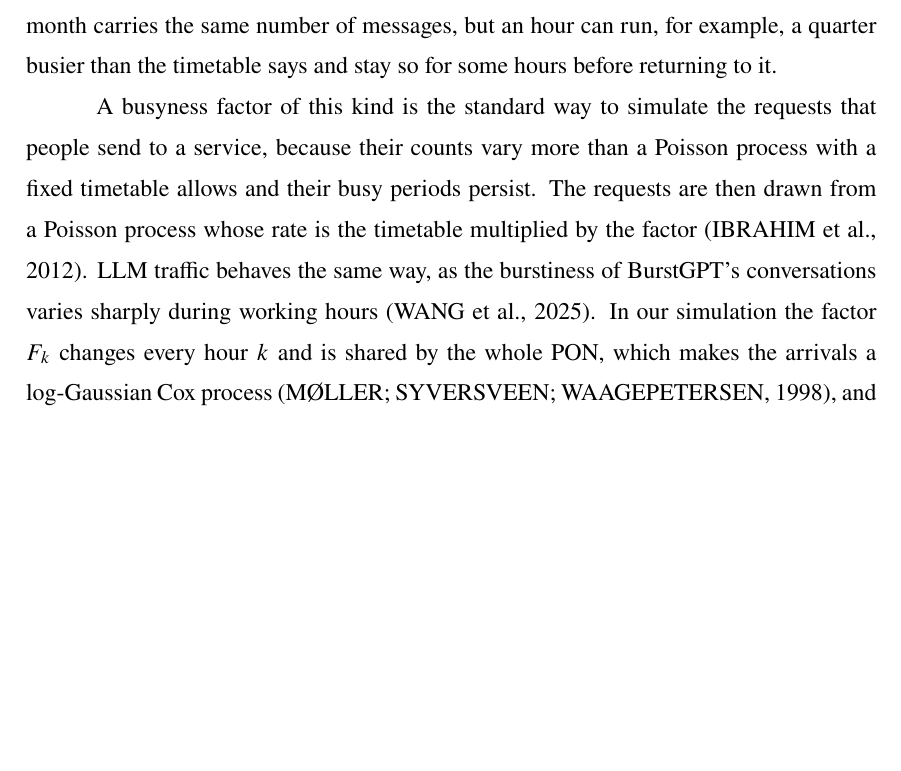
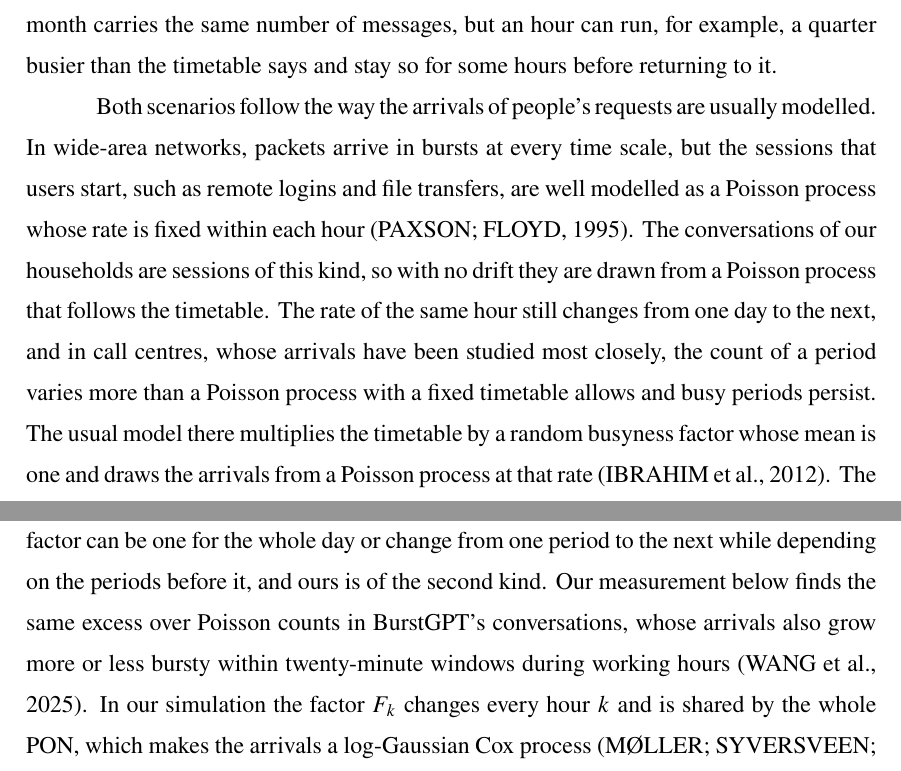
Before and after one commit to diegohommer/tcc-offloading-ai-edge, a LaTeX thesis (thesis/latex/tcc.tex): part of page 30 of 39 before the commit and two parts of pages 30 and 31 of 40 after it, the two joined at a grey line, cut so that both start at the same text, the shorter picture padded with empty space. Compiled offline with pdfLaTeX.

Commit message:
thesis: ground the 3.4 traffic model in Paxson & Floyd and fix its figures
The busyness factor is now described as the usual call-centre model rather
than "the standard way", Paxson & Floyd back drawing sessions from an hourly
Poisson timetable, and messages per user use Chatterji's 2.5 billion a day,
which gives the 3.6 the simulator uses. One user per home is stated as an
assumption, BurstGPT's 110 days are tied to the file used, its users are
noted as work and campus users, and the WildChat share and answer-length
spread are marked as our own measurements.

Co-Authored-By: Claude Opus 5.5 <noreply@anthropic.com>

```diff
--- a/thesis/latex/tcc.tex
+++ b/thesis/latex/tcc.tex
@@ -923,13 +925,21 @@ The factor's mean is one, so the month carries the same number of messages, but
 can run, for example, a quarter busier than the timetable says and stay so for some
 hours before returning to it.
 
-A busyness factor of this kind is the standard way to simulate the requests that people
-send to a service, because their counts vary more than a Poisson process with a fixed
-timetable allows and their busy periods persist. The requests are then drawn from a
-Poisson process whose rate is the timetable multiplied by the
-factor~\cite{ibrahim2012modeling}.
-LLM traffic behaves the same way, as the burstiness of BurstGPT's conversations varies
-sharply during working hours~\cite{wang2025burstgpt}. In our simulation the factor $F_k$
+Both scenarios follow the way the arrivals of people's requests are usually modelled. In
+wide-area networks, packets arrive in bursts at every time scale, but the sessions that
+users start, such as remote logins and file transfers, are well modelled as a Poisson
+process whose rate is fixed within each hour~\cite{paxson1995wide}. The conversations of
+our households are sessions of this kind, so with no drift they are drawn from a Poisson
+process that follows the timetable. The rate of the same hour still changes from one day
+to the next, and in call centres, whose arrivals have been studied most closely, the
+count of a period varies more than a Poisson process with a fixed timetable allows and
+busy periods persist. The usual model there multiplies the timetable by a random
+busyness factor whose mean is one and draws the arrivals from a Poisson process at that
+rate~\cite{ibrahim2012modeling}. The factor can be one for the whole day or change from
+one period to the next while depending on the periods before it, and ours is of the
+second kind. Our measurement below finds the same excess over Poisson counts in
+BurstGPT's conversations, whose arrivals also grow more or less bursty within
+twenty-minute windows during working hours~\cite{wang2025burstgpt}. In our simulation the factor $F_k$
 changes every hour $k$ and is shared by the whole PON, which makes the arrivals a
 log-Gaussian Cox process~\cite{moller1998log}, and it is built from a number $z_k$ that
 keeps part of the previous hour's departure and receives a small random kick each hour,
```
Also changed, not shown: thesis/latex/tcc.bib (+11 -0 lines), thesis/latex/tcc.tex (29 more changed lines).
